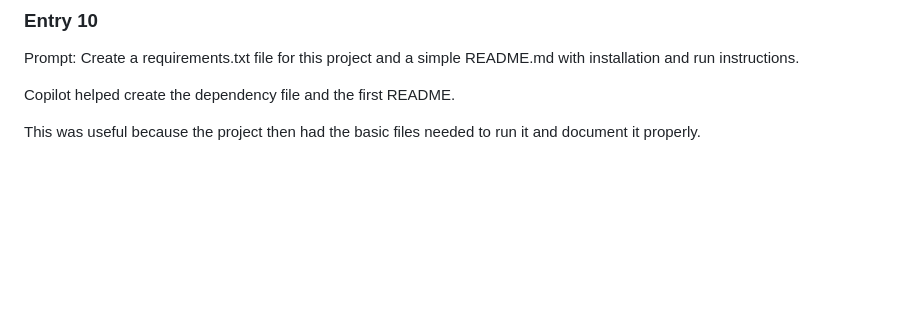
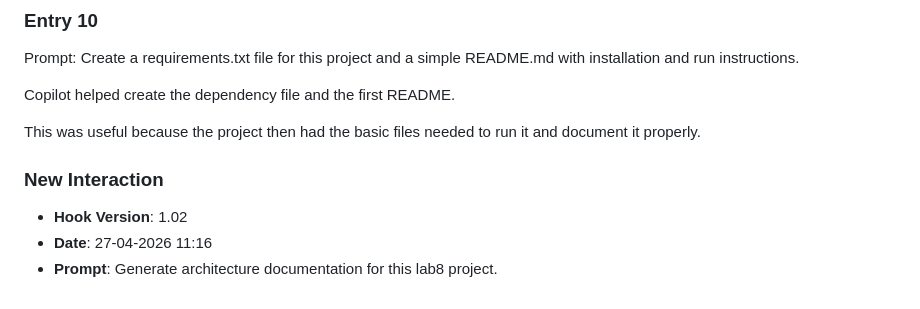
Before and after one commit to omarkahaa/lab8, a Markdown page: JOURNAL.md, the part around the change. Drawn GitHub-style; blank space fills up the shorter version.

Commit message:
chore: log prompt [27-04-2026 11:16]

```diff
--- a/JOURNAL.md
+++ b/JOURNAL.md
@@ -95,3 +95,7 @@ Prompt: Create a requirements.txt file for this project and a simple README.md w
 Copilot helped create the dependency file and the first README.
 
 This was useful because the project then had the basic files needed to run it and document it properly.
+### **New Interaction**
+- **Hook Version**: 1.02
+- **Date**: 27-04-2026 11:16
+- **Prompt**: Generate architecture documentation for this lab8 project.
```
Also changed, not shown: prompts_history.md (added, +6 -0 lines).
